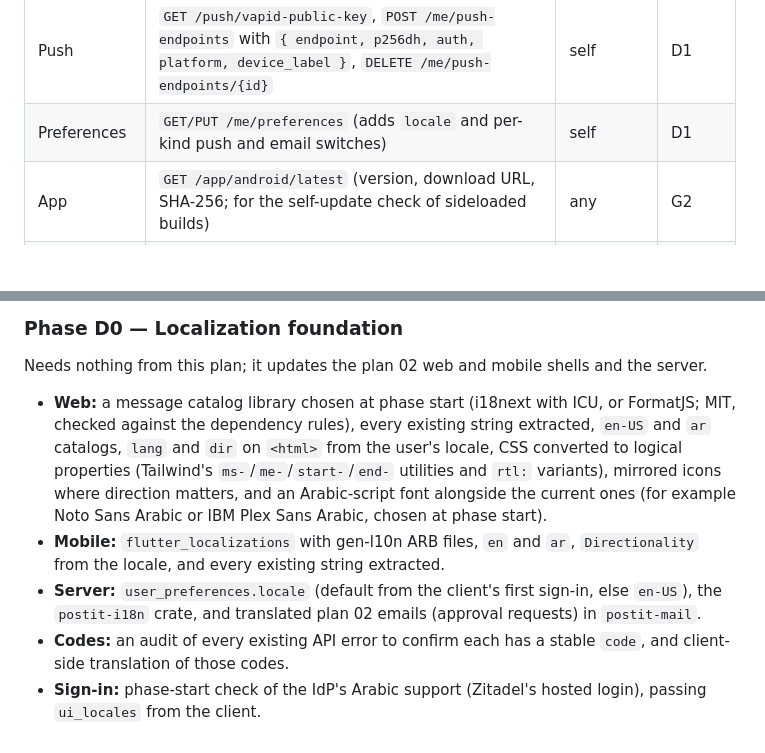
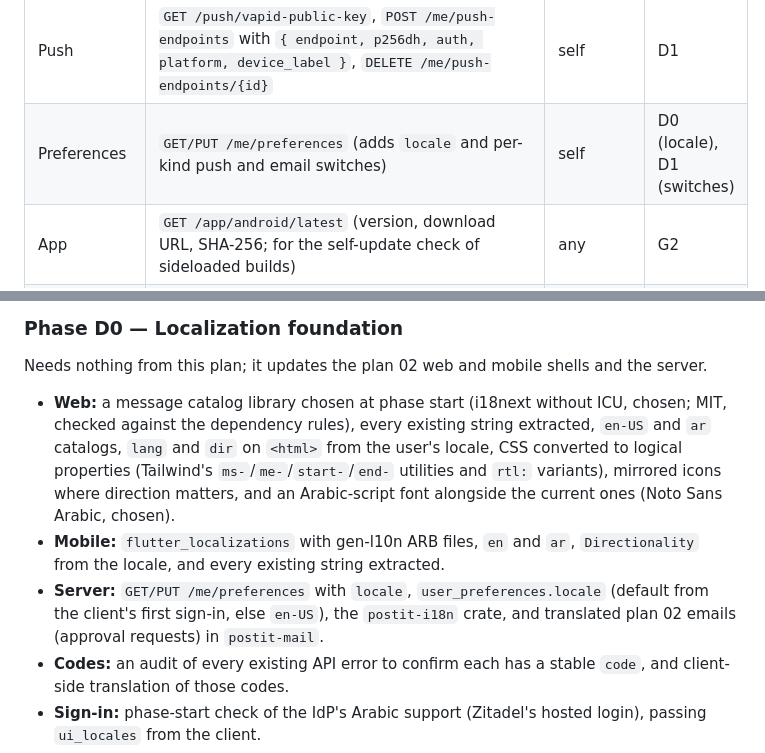
Before and after one commit to asm2025/postit, a Markdown page: !ref/plans/03. publishing roadmap.md, 2 parts joined by grey strips. Rendered like a GitHub page; blank space fills up the shorter version.

Commit message:
docs: record D0 preferences scope and sign-in language support
Plan 03 now shows the Preferences route landing in D0 for locale and in D1
for the notification switches, lists GET/PUT /me/preferences with locale among
the D0 server work, and names the chosen web stack (i18next without ICU, Noto
Sans Arabic). CLAUDE.md lists the new i18n crate.

Zitadel's hosted login was not verified for Arabic: the dev API container
could not start, and no browser or client id was available, so
docs/deployment.md is unchanged.

Co-Authored-By: Claude Sonnet 5.5 <noreply@anthropic.com>

```diff
--- a/!ref/plans/03. publishing roadmap.md
+++ b/!ref/plans/03. publishing roadmap.md
@@ -169,7 +169,7 @@ Unless marked otherwise, a route acts in the caller's own workspace, or in the o
 | | `GET /ai/providers`, `GET /ai/providers/{id}/models`, `POST /ai/generate` with `{ mode: post\|reply\|rewrite, prompt, targets[], language?, media_ids?, comment_id?, provider_id?, model? }` | edit; targets in limit | D2 |
 | Notifications | `GET /notifications`, `POST /notifications/read`, `GET /notifications/unread-count` (cheap, ETag; the mobile polling fallback calls it) | self | D1 |
 | Push | `GET /push/vapid-public-key`, `POST /me/push-endpoints` with `{ endpoint, p256dh, auth, platform, device_label }`, `DELETE /me/push-endpoints/{id}` | self | D1 |
-| Preferences | `GET/PUT /me/preferences` (adds `locale` and per-kind push and email switches) | self | D1 |
+| Preferences | `GET/PUT /me/preferences` (adds `locale` and per-kind push and email switches) | self | D0 (locale), D1 (switches) |
 | App | `GET /app/android/latest` (version, download URL, SHA-256; for the self-update check of sideloaded builds) | any | G2 |
 | Email (public) | `GET /public/u/{token}` (unsubscribe page in the campaign's language), `POST /public/u/{token}` (RFC 8058 one-click), `GET /public/t/c/{token}` (click redirect), `GET /public/t/o/{token}` (open pixel, only for campaigns with open tracking on), `POST /public/email/webhooks/{transport}/{account_id}` (provider events, signature-verified) | none | C2, C6 |
 | Admin | `GET /admin/platforms`, `PUT /admin/platforms/{id}`; `GET/PUT /admin/settings/publishing`; `GET/PUT /admin/users/{id}/limits`; `POST /admin/vault/rotate`; `GET /admin/doctor` | admin | D3, G4 |
@@ -667,9 +667,9 @@ Needs C2. HTTP transports for the email agent, in this order: SendGrid, Amazon S
 
 Needs nothing from this plan; it updates the plan 02 web and mobile shells and the server.
 
-- **Web:** a message catalog library chosen at phase start (i18next with ICU, or FormatJS; MIT, checked against the dependency rules), every existing string extracted, `en-US` and `ar` catalogs, `lang` and `dir` on `<html>` from the user's locale, CSS converted to logical properties (Tailwind's `ms-`/`me-`/`start-`/`end-` utilities and `rtl:` variants), mirrored icons where direction matters, and an Arabic-script font alongside the current ones (for example Noto Sans Arabic or IBM Plex Sans Arabic, chosen at phase start).
+- **Web:** a message catalog library chosen at phase start (i18next without ICU, chosen; MIT, checked against the dependency rules), every existing string extracted, `en-US` and `ar` catalogs, `lang` and `dir` on `<html>` from the user's locale, CSS converted to logical properties (Tailwind's `ms-`/`me-`/`start-`/`end-` utilities and `rtl:` variants), mirrored icons where direction matters, and an Arabic-script font alongside the current ones (Noto Sans Arabic, chosen).
 - **Mobile:** `flutter_localizations` with gen-l10n ARB files, `en` and `ar`, `Directionality` from the locale, and every existing string extracted.
-- **Server:** `user_preferences.locale` (default from the client's first sign-in, else `en-US`), the `postit-i18n` crate, and translated plan 02 emails (approval requests) in `postit-mail`.
+- **Server:** `GET/PUT /me/preferences` with `locale`, `user_preferences.locale` (default from the client's first sign-in, else `en-US`), the `postit-i18n` crate, and translated plan 02 emails (approval requests) in `postit-mail`.
 - **Codes:** an audit of every existing API error to confirm each has a stable `code`, and client-side translation of those codes.
 - **Sign-in:** phase-start check of the IdP's Arabic support (Zitadel's hosted login), passing `ui_locales` from the client.
 - A CI check that every key exists in both catalogs.
```
Also changed, not shown: CLAUDE.md (+1 -1 lines).
